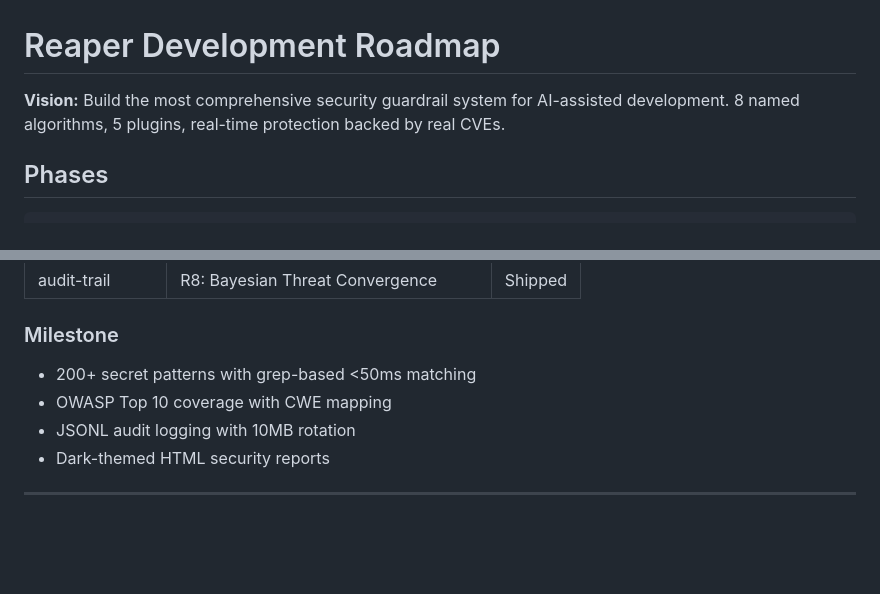
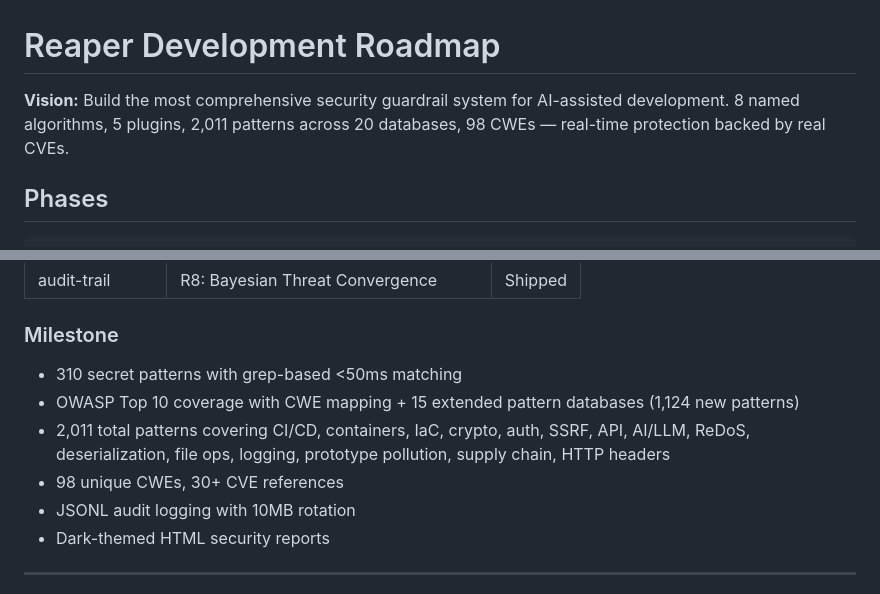
Before and after one commit to enchanter-ai/hydra, a Markdown page: docs/ROADMAP.md, 2 parts joined by grey strips. Rendered like a GitHub page; blank space fills up the shorter version.

Commit message:
docs(roadmap): update vision and phase 1 milestones with 2,011-pattern expansion

```diff
--- a/docs/ROADMAP.md
+++ b/docs/ROADMAP.md
@@ -1,6 +1,6 @@
 # Reaper Development Roadmap
 
-**Vision:** Build the most comprehensive security guardrail system for AI-assisted development. 8 named algorithms, 5 plugins, real-time protection backed by real CVEs.
+**Vision:** Build the most comprehensive security guardrail system for AI-assisted development. 8 named algorithms, 5 plugins, 2,011 patterns across 20 databases, 98 CWEs — real-time protection backed by real CVEs.
 
 ## Phases
 
@@ -23,8 +23,10 @@ Real-time detection of secrets and vulnerabilities in every file write.
 | audit-trail | R8: Bayesian Threat Convergence | Shipped |
 
 ### Milestone
-- 200+ secret patterns with grep-based <50ms matching
-- OWASP Top 10 coverage with CWE mapping
+- 310 secret patterns with grep-based <50ms matching
+- OWASP Top 10 coverage with CWE mapping + 15 extended pattern databases (1,124 new patterns)
+- 2,011 total patterns covering CI/CD, containers, IaC, crypto, auth, SSRF, API, AI/LLM, ReDoS, deserialization, file ops, logging, prototype pollution, supply chain, HTTP headers
+- 98 unique CWEs, 30+ CVE references
 - JSONL audit logging with 10MB rotation
 - Dark-themed HTML security reports
 
```
